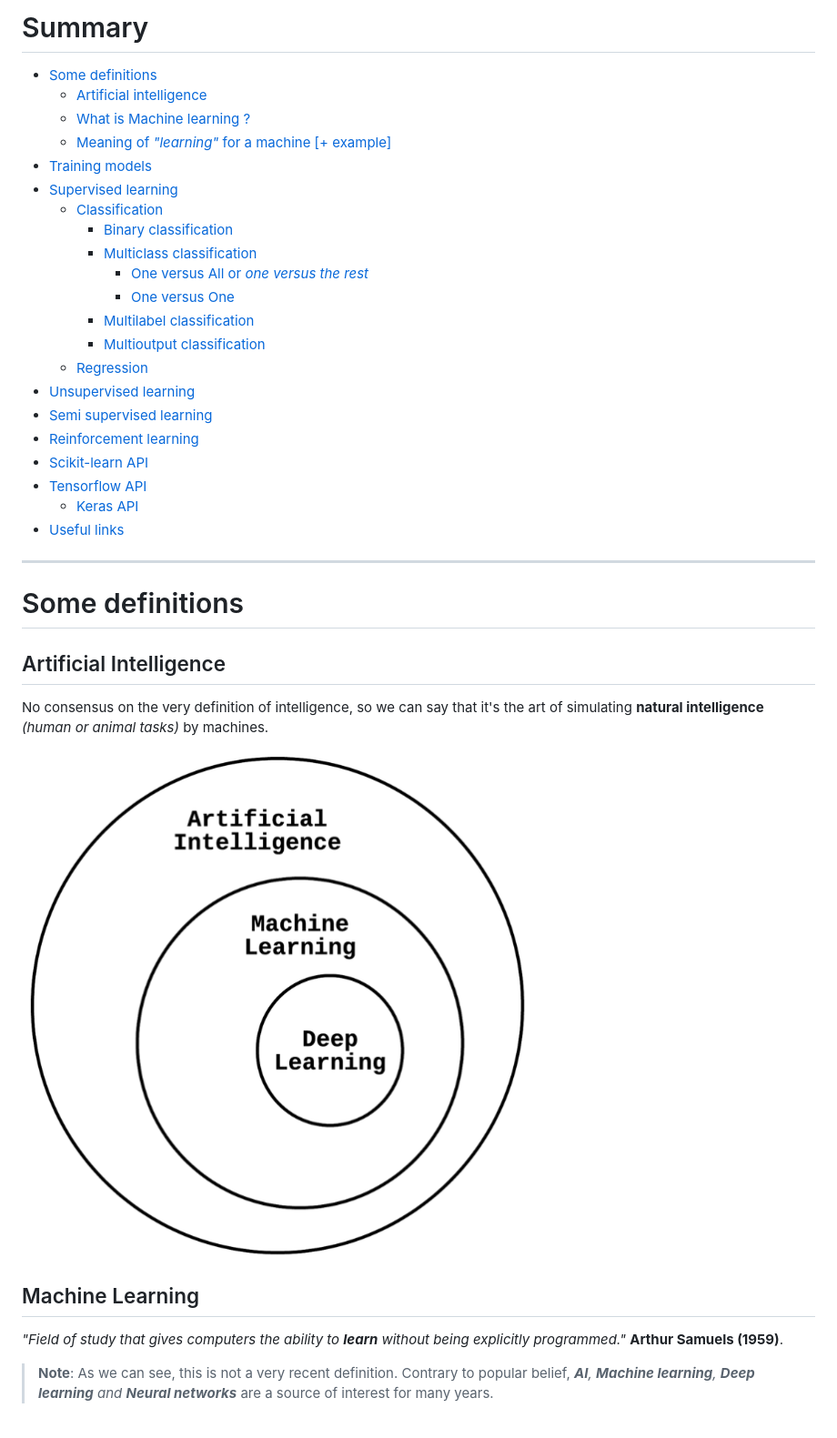
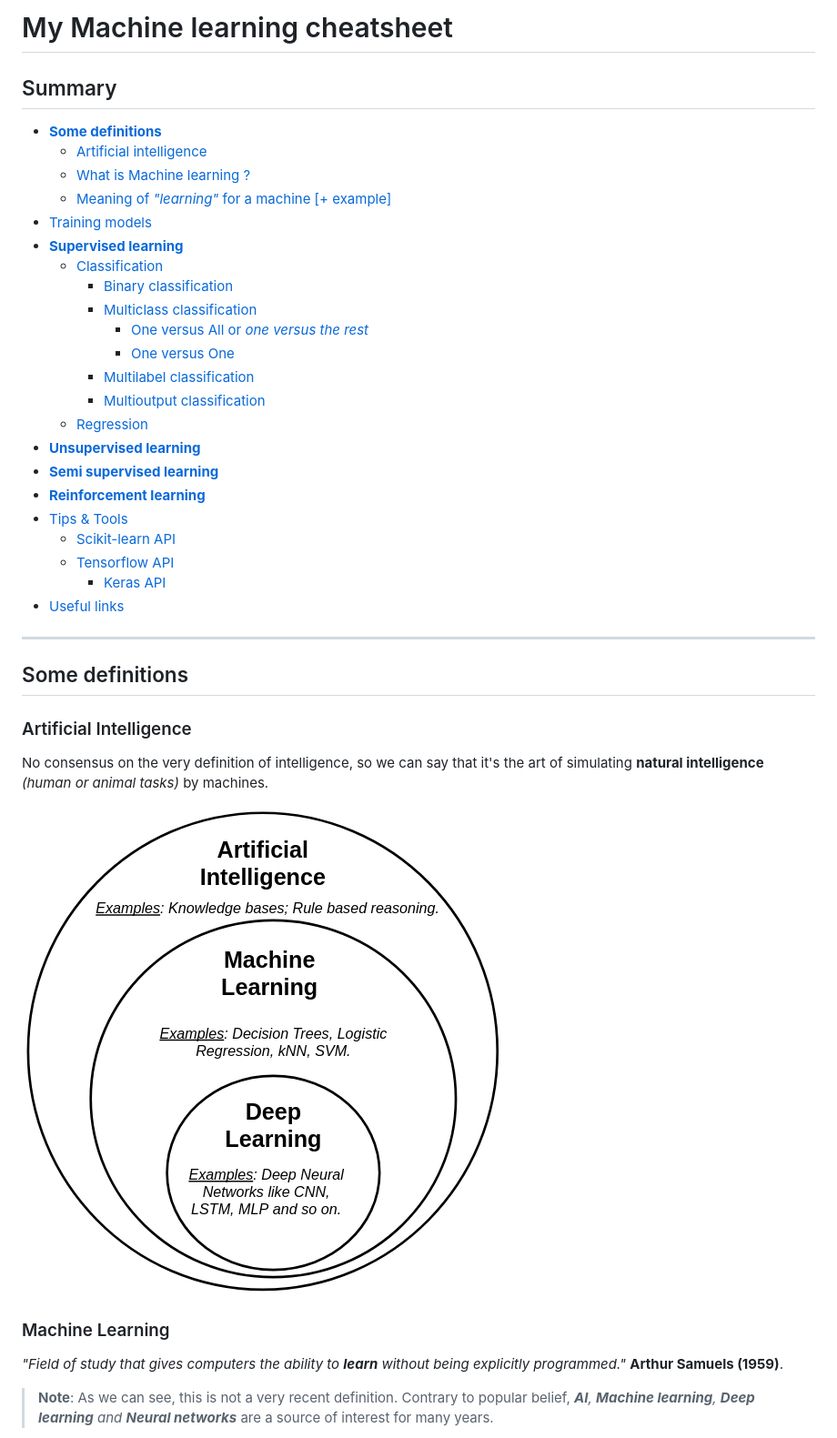
Before and after one commit to amirr0r/notes, a Markdown page: Machine Learning/README.md, the part around the change printed below. Shown: that part at 91% size. Rendered like a GitHub page; pictures changed too: Machine Learning/images/ai-relates-to-ml.png.

```diff
--- a/Machine Learning/README.md
+++ b/Machine Learning/README.md
@@ -1,11 +1,13 @@
-# Summary
+# My Machine learning cheatsheet
 
-- [Some definitions](#some-definitions)
+## Summary
+
+- [**Some definitions**](#some-definitions)
   * [Artificial intelligence](#artificial-intelligence)
   * [What is Machine learning ?](#machine-learning)
   * [Meaning of _"learning"_ for a machine [+ example]](#meaning-of-_learning_-for-a-machine)
 - [Training models](#training-models)
-- [Supervised learning](#supervised-learning)
+- [**Supervised learning**](#supervised-learning)
   + [Classification](#classification)
     * [Binary classification](#binary-classification)
     * [Multiclass classification](#multiclass-classification)
@@ -14,20 +16,21 @@
     * [Multilabel classification](#multilabel-classification)
     * [Multioutput classification](#multioutput-classification)
   + [Regression](#regression)
-- [Unsupervised learning](#unsupervised-learning)
-- [Semi supervised learning](#semi-supervised-learning)
-- [Reinforcement learning](#reinforcement-learning)
-- [Scikit-learn API](#scikit-learn-api)
-- [Tensorflow API](#tensorflow-api)
-  + [Keras API](#keras-api)
+- [**Unsupervised learning**](#unsupervised-learning)
+- [**Semi supervised learning**](#semi-supervised-learning)
+- [**Reinforcement learning**](#reinforcement-learning)
+- [Tips & Tools](#tips-tools)
+  + [Scikit-learn API](#scikit-learn-api)
+  + [Tensorflow API](#tensorflow-api)
+    * [Keras API](#keras-api)
 - [Useful links](#useful-links)
 ___
 
 <!-- pagebreak -->
 
-# Some definitions
+## Some definitions
 
-## Artificial Intelligence
+### Artificial Intelligence
 
 No consensus on the very definition of intelligence, so we can say that it's the art of simulating **natural intelligence** _(human or animal tasks)_ by machines.
 
@@ -35,7 +38,7 @@ No consensus on the very definition of intelligence, so we can say that it's the
 
 <!-- pagebreak -->
 
-## Machine Learning
+### Machine Learning
 
 _"Field of study that gives computers the ability to **learn** without being explicitly programmed."_ **Arthur Samuels (1959)**.
 
```
Also changed, not shown: other parts of Machine Learning/README.md (+59 -37 lines), Infosec/Forensics/README.md (+28 -5 lines), Machine Learning/images/classification-illustration.png (added), Machine Learning/images/regression-illustration.png (added), 1 other file.
